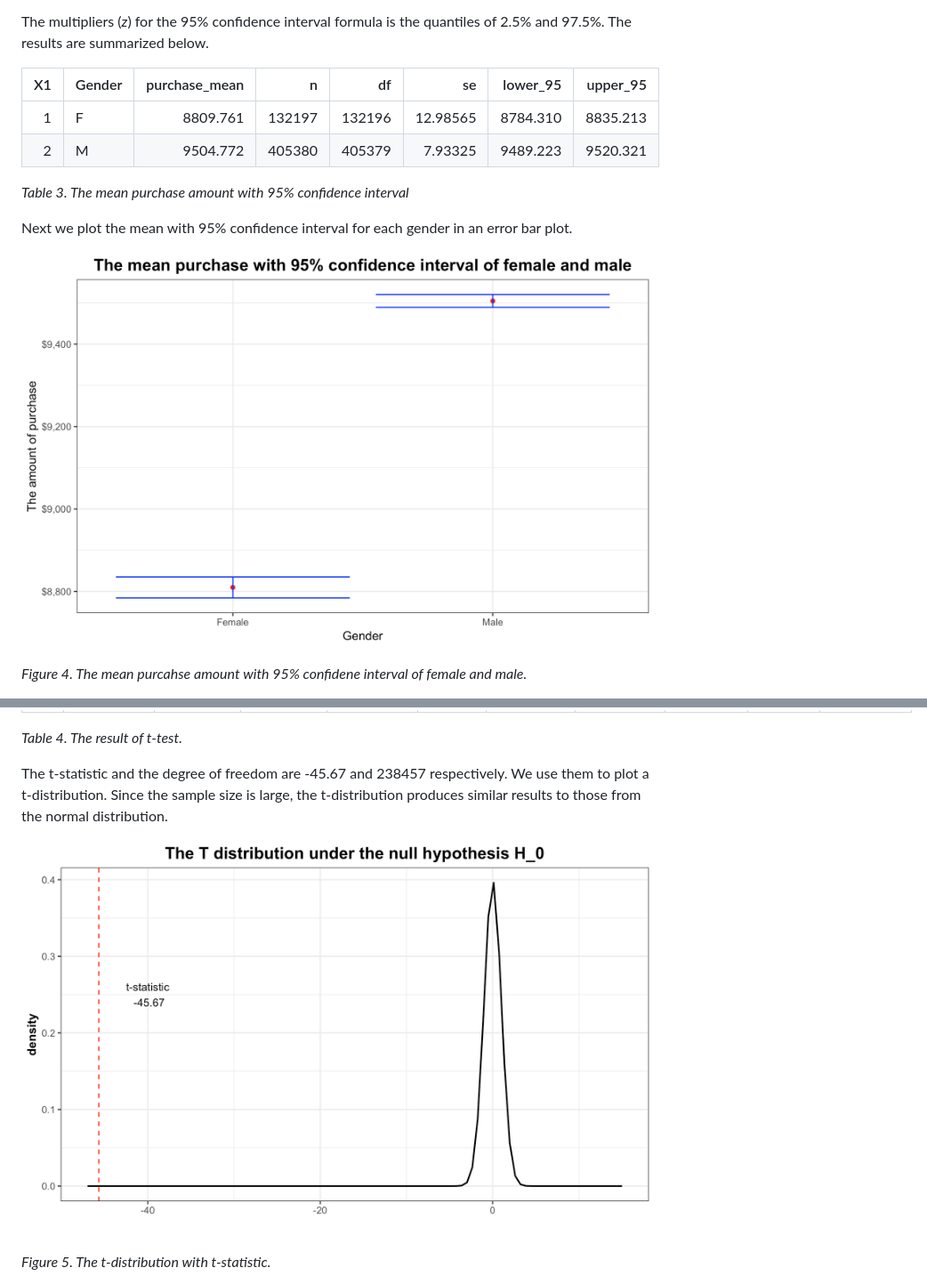
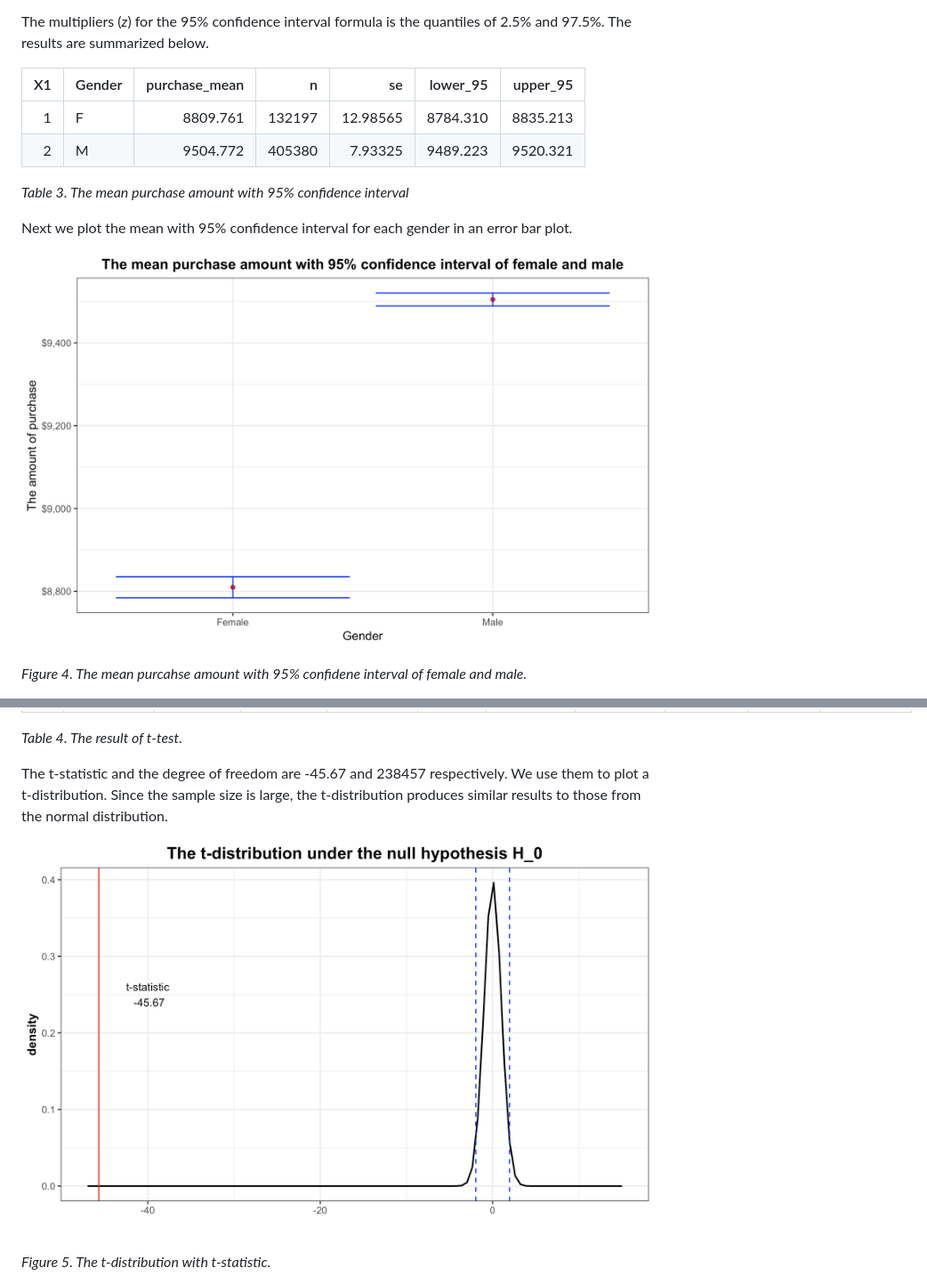
Before and after one commit to UBC-MDS/DSCI_522_BlackFriday_Purchases_Analysis, a Markdown page: doc/report.md, 2 parts joined by grey strips. Shown at 89% size. Drawn GitHub-style; pictures changed too: imgs/errorbar.png, imgs/tdist.png.

```diff
--- a/doc/report.md
+++ b/doc/report.md
@@ -91,10 +91,10 @@ We then apply a mathematical short cut to calculate the 95% confidence intervals
 
 The multipliers (*z*) for the 95% confidence interval formula is the quantiles of 2.5% and 97.5%. The results are summarized below.
 
-|   X1| Gender |  purchase\_mean|       n|      df|        se|  lower\_95|  upper\_95|
-|----:|:-------|---------------:|-------:|-------:|---------:|----------:|----------:|
-|    1| F      |        8809.761|  132197|  132196|  12.98565|   8784.310|   8835.213|
-|    2| M      |        9504.772|  405380|  405379|   7.93325|   9489.223|   9520.321|
+|   X1| Gender |  purchase\_mean|       n|        se|  lower\_95|  upper\_95|
+|----:|:-------|---------------:|-------:|---------:|----------:|----------:|
+|    1| F      |        8809.761|  132197|  12.98565|   8784.310|   8835.213|
+|    2| M      |        9504.772|  405380|   7.93325|   9489.223|   9520.321|
 
 *Table 3. The mean purchase amount with 95% confidence interval*
 
```
Also changed, not shown: README.md (+8 -2 lines), imgs/gender_bar.png, imgs/gender_pur_hist.png, imgs/purch_dist.png, 2 other files.
